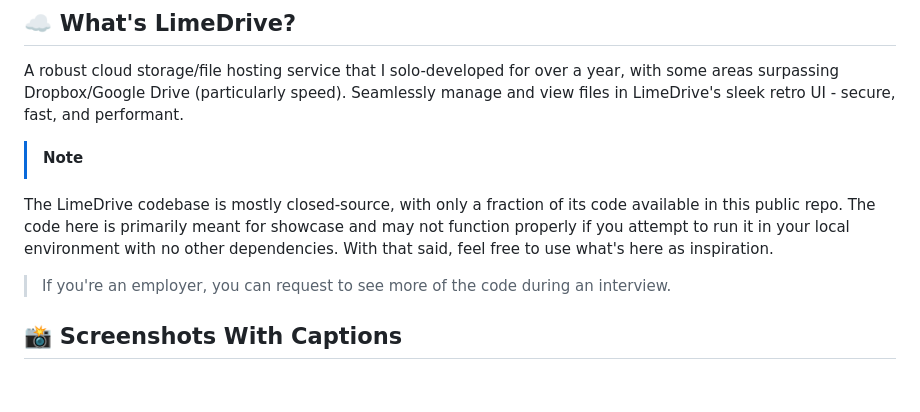
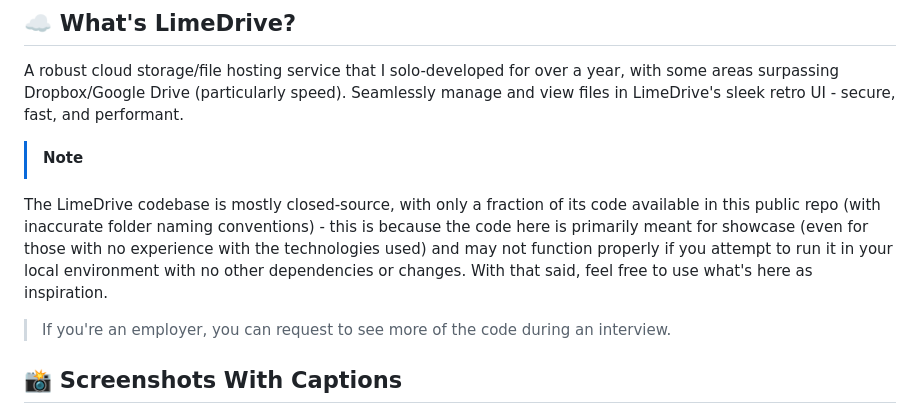
Before and after one commit to Mohammad-SU/LimeDrive-Cloud-Storage-Public, a Markdown page: README.md, the part around the change. Drawn GitHub-style; blank space fills up the shorter version.

```diff
--- a/README.md
+++ b/README.md
@@ -26,7 +26,7 @@
 A robust cloud storage/file hosting service that I solo-developed for over a year, with some areas surpassing Dropbox/Google Drive (particularly speed). Seamlessly manage and view files in LimeDrive's sleek retro UI - secure, fast, and performant.
 
 > [!NOTE]
-The LimeDrive codebase is mostly closed-source, with only a fraction of its code available in this public repo. The code here is primarily meant for showcase and may not function properly if you attempt to run it in your local environment with no other dependencies. With that said, feel free to use what's here as inspiration.
+The LimeDrive codebase is mostly closed-source, with only a fraction of its code available in this public repo (with inaccurate folder naming conventions) - this is because the code here is primarily meant for showcase (even for those with no experience with the technologies used) and may not function properly if you attempt to run it in your local environment with no other dependencies or changes. With that said, feel free to use what's here as inspiration.
 >
 > If you're an employer, you can request to see more of the code during an interview.
 
```
